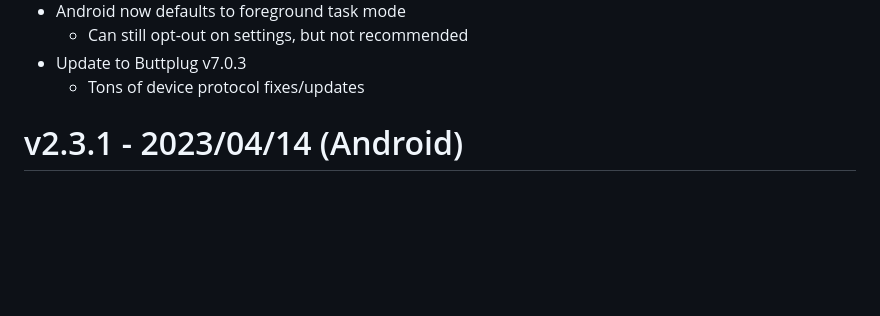
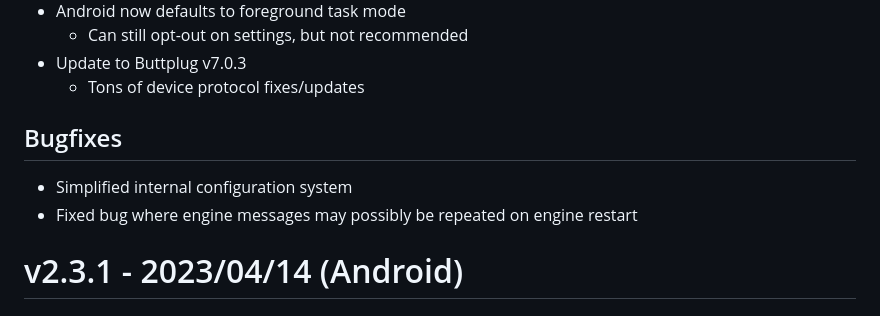
Before and after one commit to intiface/intiface-central, a Markdown page: CHANGELOG.md, the part around the change. Rendered like a GitHub page; blank space fills up the shorter version.

Commit message:
doc: CHANGELOG updates

```diff
--- a/CHANGELOG.md
+++ b/CHANGELOG.md
@@ -18,6 +18,11 @@
   - Can still opt-out on settings, but not recommended
 - Update to Buttplug v7.0.3
   - Tons of device protocol fixes/updates
+
+## Bugfixes
+
+- Simplified internal configuration system
+- Fixed bug where engine messages may possibly be repeated on engine restart
 
 # v2.3.1 - 2023/04/14 (Android)
 
```
